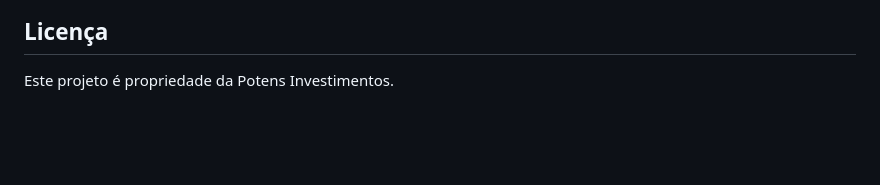
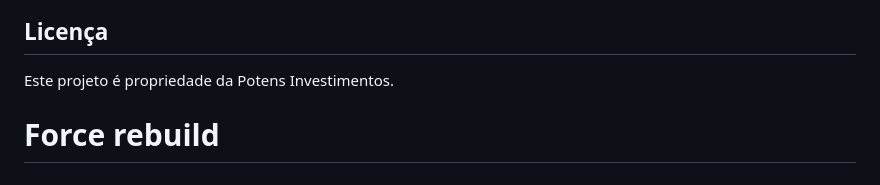
Before and after one commit to suellencna/Renda_fixa, a Markdown page: README.md, the part around the change. Drawn GitHub-style; blank space fills up the shorter version.

Commit message:
Force rebuild

```diff
--- a/README.md
+++ b/README.md
@@ -171,3 +171,5 @@ comparador-renda-fixa/
 ## Licença
 
 Este projeto é propriedade da Potens Investimentos.
+
+# Force rebuild
```
